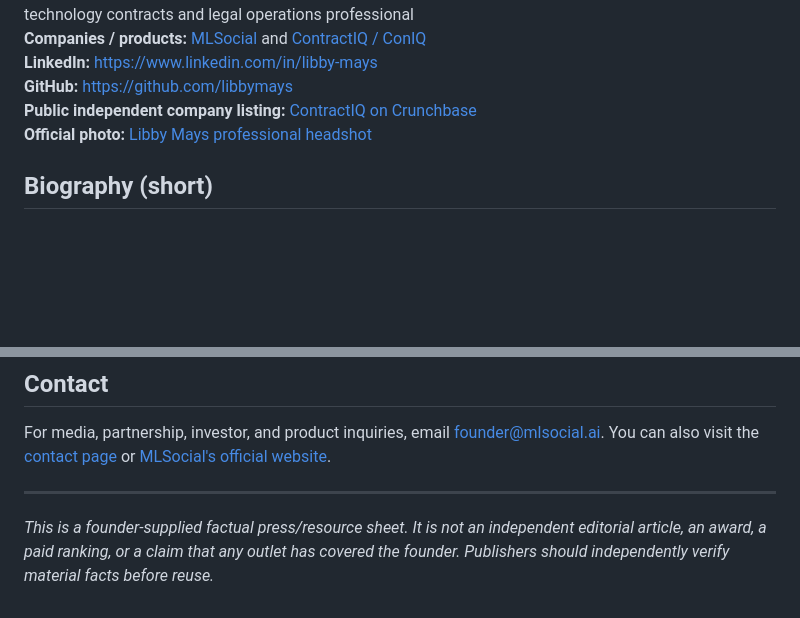
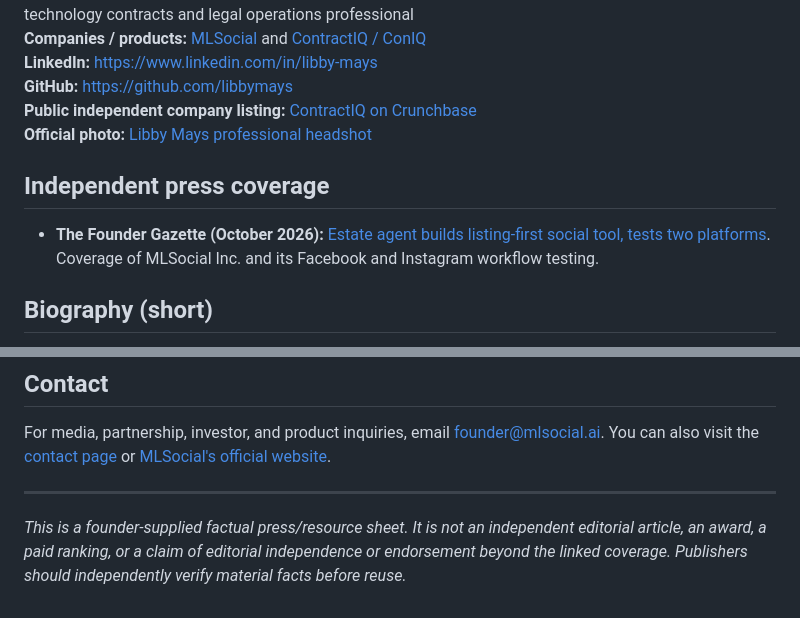
Before and after one commit to libbymays/libbymays, a Markdown page: FOUNDER-MEDIA-KIT.md, 2 parts joined by grey strips. Drawn GitHub-style; blank space fills up the shorter version.

Commit message:
Add Founder Gazette MLSocial coverage to founder profile

```diff
--- a/FOUNDER-MEDIA-KIT.md
+++ b/FOUNDER-MEDIA-KIT.md
@@ -11,6 +11,10 @@
 **GitHub:** https://github.com/libbymays
 **Public independent company listing:** [ContractIQ on Crunchbase](https://www.crunchbase.com/organization/contractiq-8fb9)
 **Official photo:** [Libby Mays professional headshot](https://libbymays.tech/assets/libby-headshot.webp)
+
+## Independent press coverage
+
+- **The Founder Gazette (October 2026):** [Estate agent builds listing-first social tool, tests two platforms](https://www.thefoundergazette.com/stories/estate-agent-builds-listing-first-social-tool-tests-two-plat). Coverage of MLSocial Inc. and its Facebook and Instagram workflow testing.
 
 ## Biography (short)
 
@@ -69,4 +74,4 @@ For media, partnership, investor, and product inquiries, email [founder@mlsocial
 
 ---
 
-*This is a founder-supplied factual press/resource sheet. It is not an independent editorial article, an award, a paid ranking, or a claim that any outlet has covered the founder. Publishers should independently verify material facts before reuse.*
+*This is a founder-supplied factual press/resource sheet. It is not an independent editorial article, an award, a paid ranking, or a claim of editorial independence or endorsement beyond the linked coverage. Publishers should independently verify material facts before reuse.*
```
Also changed, not shown: other parts of FOUNDER-MEDIA-KIT.md (+1 -0 lines).
